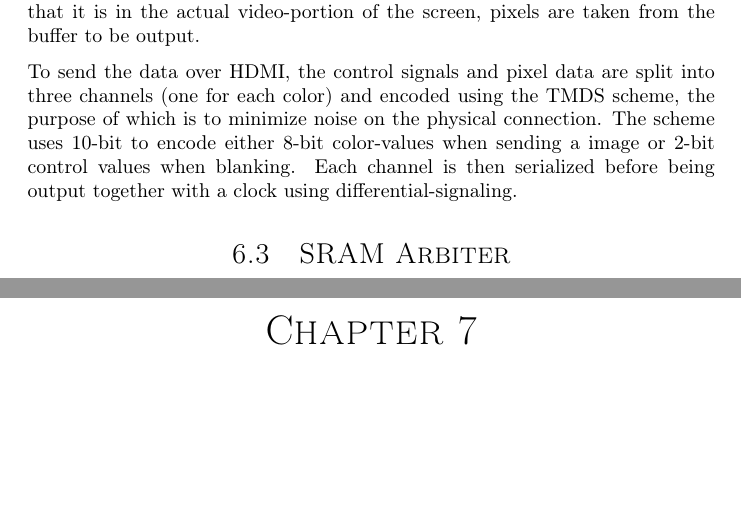
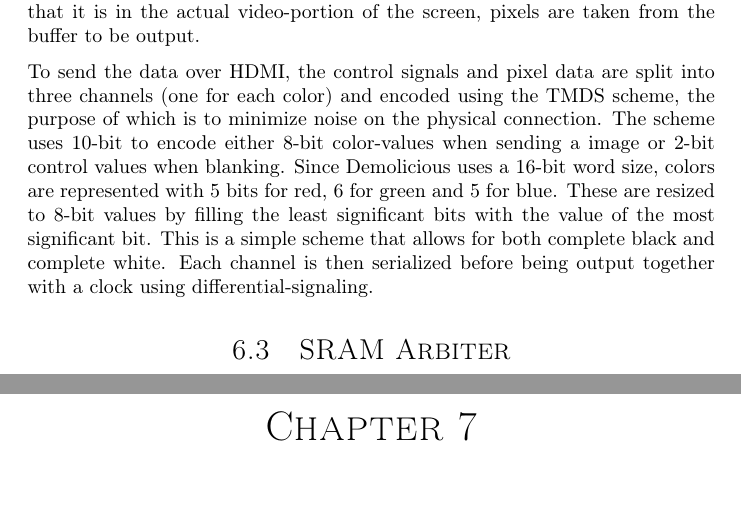
Before and after one commit to dmpro2014/report, a LaTeX thesis (report/main/report.tex, which reads report/comm/hdmi.tex): two parts of pages 24 and 25 of 28, joined at a grey line, cut so that both start at the same text, the shorter picture padded with empty space. Compiled offline with pdfLaTeX.

Commit message:
HDMI: Add comment on 16-bit words and color.

```diff
--- a/report/comm/hdmi.tex
+++ b/report/comm/hdmi.tex
@@ -42,6 +42,9 @@ When the video timing unit indicates that it is in the actual video-portion of t
 
 To send the data over HDMI, the control signals and pixel data are split into three channels (one for each color) and encoded using the TMDS scheme, the purpose of which is to minimize noise on the physical connection.
 The scheme uses 10-bit to encode either 8-bit color-values when sending a image or 2-bit control values when blanking.
+Since Demolicious uses a 16-bit word size, colors are represented with 5 bits for red, 6 for green and 5 for blue.
+These are resized to 8-bit values by filling the least significant bits with the value of the most significant bit.
+This is a simple scheme that allows for both complete black and complete white.
 Each channel is then serialized before being output together with a clock using differential-signaling.
 
 \end{document}
```
